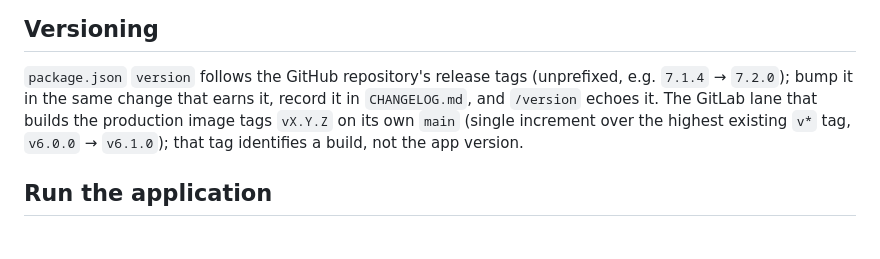
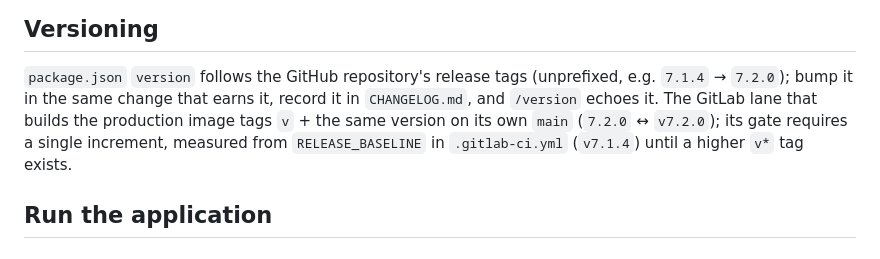
Before and after one commit to worldwide-asset-exchange/wax-rng-oracle, a Markdown page: README.md, the part around the change. Rendered like a GitHub page.

Commit message:
WBP-2067: CHANGELOG/README — version scheme text for the v7.2.0 GitLab tag
Co-Authored-By: Claude Fable 5.1 <noreply@anthropic.com>

```diff
--- a/README.md
+++ b/README.md
@@ -262,9 +262,9 @@ DONE
 
 `package.json` `version` follows the GitHub repository's release tags (unprefixed, e.g. `7.1.4` →
 `7.2.0`); bump it in the same change that earns it, record it in `CHANGELOG.md`, and `/version`
-echoes it. The GitLab lane that builds the production image tags `vX.Y.Z` on its own `main` (single
-increment over the highest existing `v*` tag, `v6.0.0` → `v6.1.0`); that tag identifies a build,
-not the app version.
+echoes it. The GitLab lane that builds the production image tags `v` + the same version on its own
+`main` (`7.2.0` ↔ `v7.2.0`); its gate requires a single increment, measured from `RELEASE_BASELINE`
+in `.gitlab-ci.yml` (`v7.1.4`) until a higher `v*` tag exists.
 
 ## Run the application
 
```
Also changed, not shown: CHANGELOG.md (+7 -6 lines).
